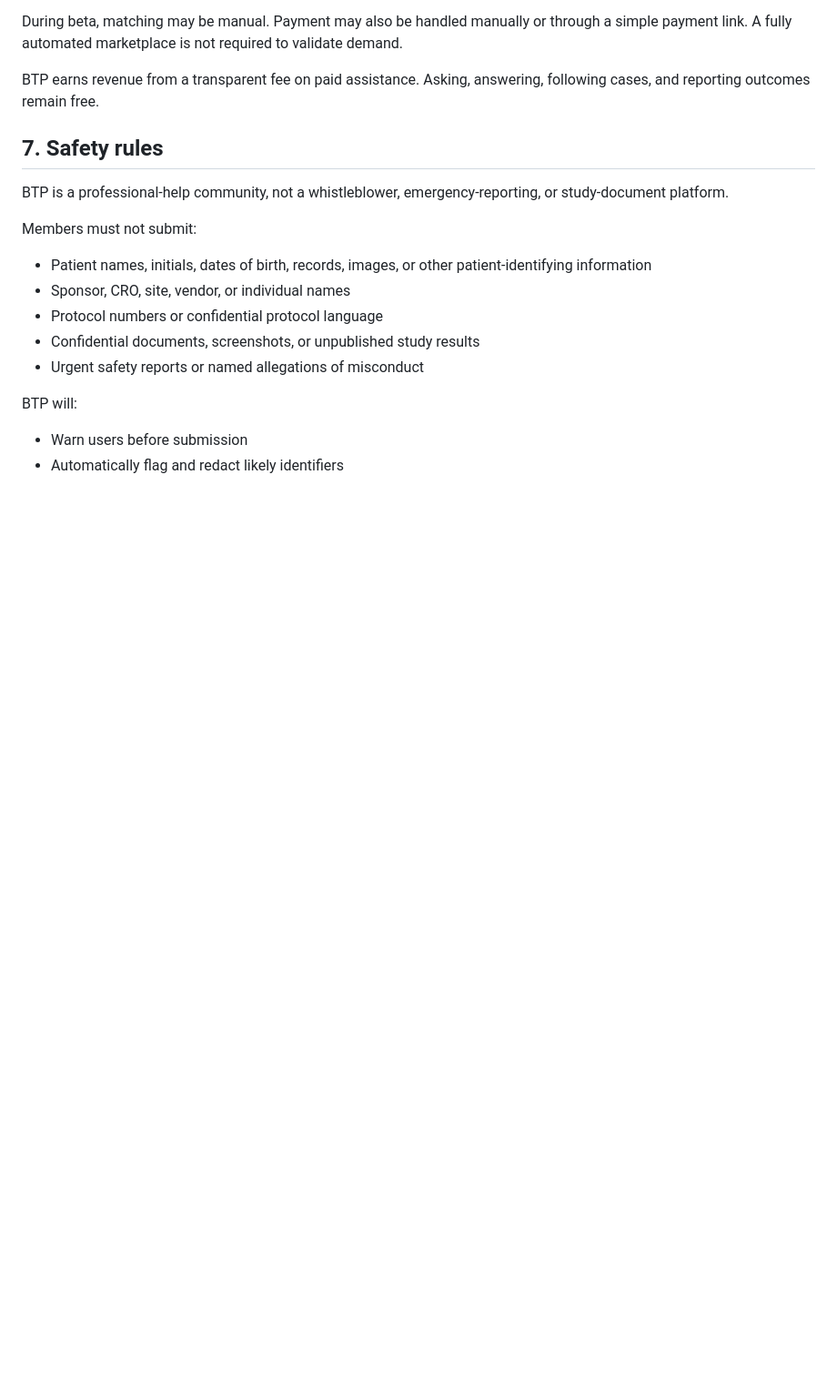
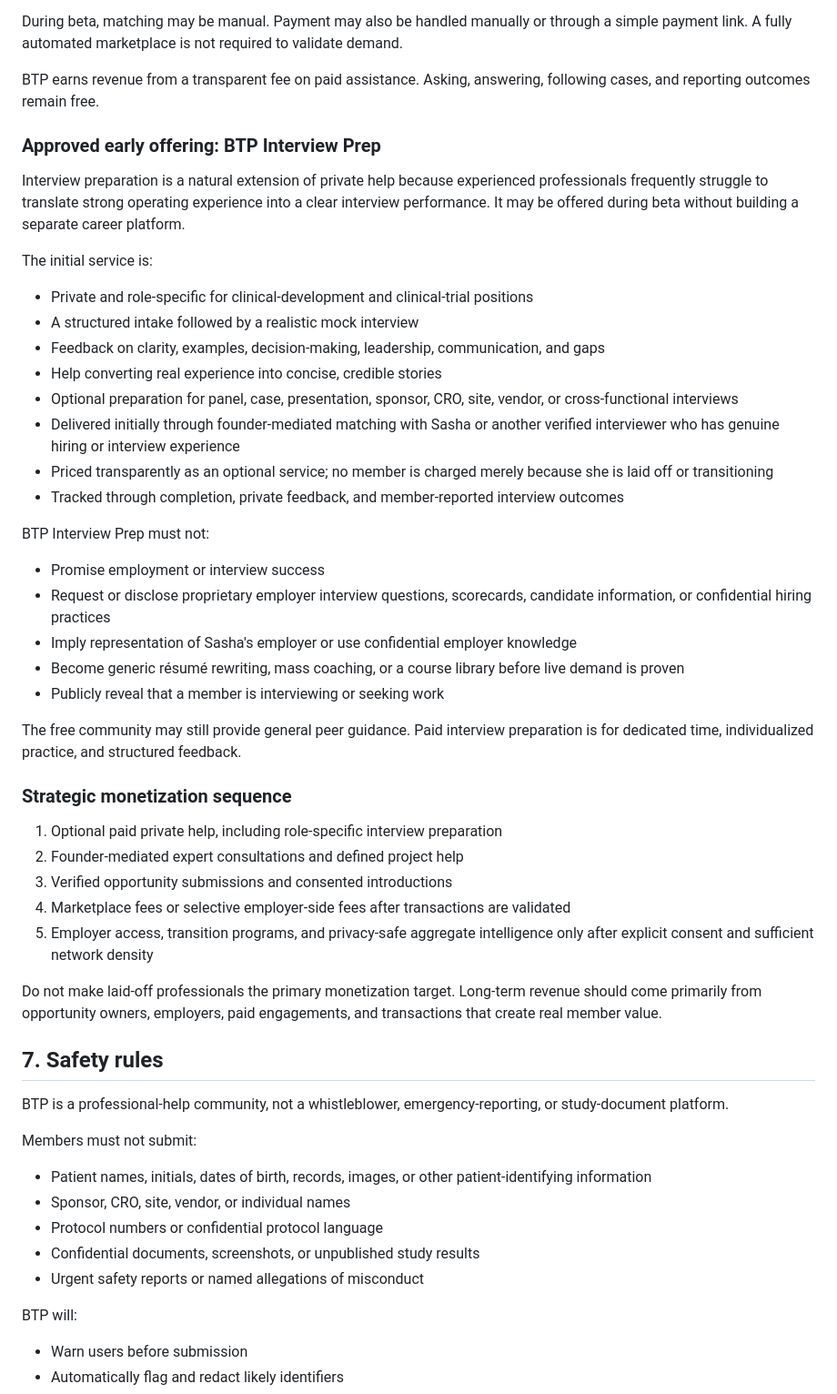
Before and after one commit to fortunainc/BTP, a Markdown page: BTP_PRODUCT_CONSTITUTION.md, the part around one of its changes. Shown at 91% size. Drawn GitHub-style; blank space fills up the shorter version.

Commit message:
Lock BTP availability wedge and interview prep offering

```diff
--- a/BTP_PRODUCT_CONSTITUTION.md
+++ b/BTP_PRODUCT_CONSTITUTION.md
@@ -84,6 +111,41 @@ Beta flow:
 During beta, matching may be manual. Payment may also be handled manually or through a simple payment link. A fully automated marketplace is not required to validate demand.
 
 BTP earns revenue from a transparent fee on paid assistance. Asking, answering, following cases, and reporting outcomes remain free.
+
+### Approved early offering: BTP Interview Prep
+
+Interview preparation is a natural extension of private help because experienced professionals frequently struggle to translate strong operating experience into a clear interview performance. It may be offered during beta without building a separate career platform.
+
+The initial service is:
+
+- Private and role-specific for clinical-development and clinical-trial positions
+- A structured intake followed by a realistic mock interview
+- Feedback on clarity, examples, decision-making, leadership, communication, and gaps
+- Help converting real experience into concise, credible stories
+- Optional preparation for panel, case, presentation, sponsor, CRO, site, vendor, or cross-functional interviews
+- Delivered initially through founder-mediated matching with Sasha or another verified interviewer who has genuine hiring or interview experience
+- Priced transparently as an optional service; no member is charged merely because she is laid off or transitioning
+- Tracked through completion, private feedback, and member-reported interview outcomes
+
+BTP Interview Prep must not:
+
+- Promise employment or interview success
+- Request or disclose proprietary employer interview questions, scorecards, candidate information, or confidential hiring practices
+- Imply representation of Sasha's employer or use confidential employer knowledge
+- Become generic résumé rewriting, mass coaching, or a course library before live demand is proven
+- Publicly reveal that a member is interviewing or seeking work
+
+The free community may still provide general peer guidance. Paid interview preparation is for dedicated time, individualized practice, and structured feedback.
+
+### Strategic monetization sequence
+
+1. Optional paid private help, including role-specific interview preparation
+2. Founder-mediated expert consultations and defined project help
+3. Verified opportunity submissions and consented introductions
+4. Marketplace fees or selective employer-side fees after transactions are validated
+5. Employer access, transition programs, and privacy-safe aggregate intelligence only after explicit consent and sufficient network density
+
+Do not make laid-off professionals the primary monetization target. Long-term revenue should come primarily from opportunity owners, employers, paid engagements, and transactions that create real member value.
 
 ## 7. Safety rules
 
```
Also changed, not shown: other parts of BTP_PRODUCT_CONSTITUTION.md (+43 -1 lines), BTP_STRATEGIC_DIRECTION.md (added, +134 -0 lines).
